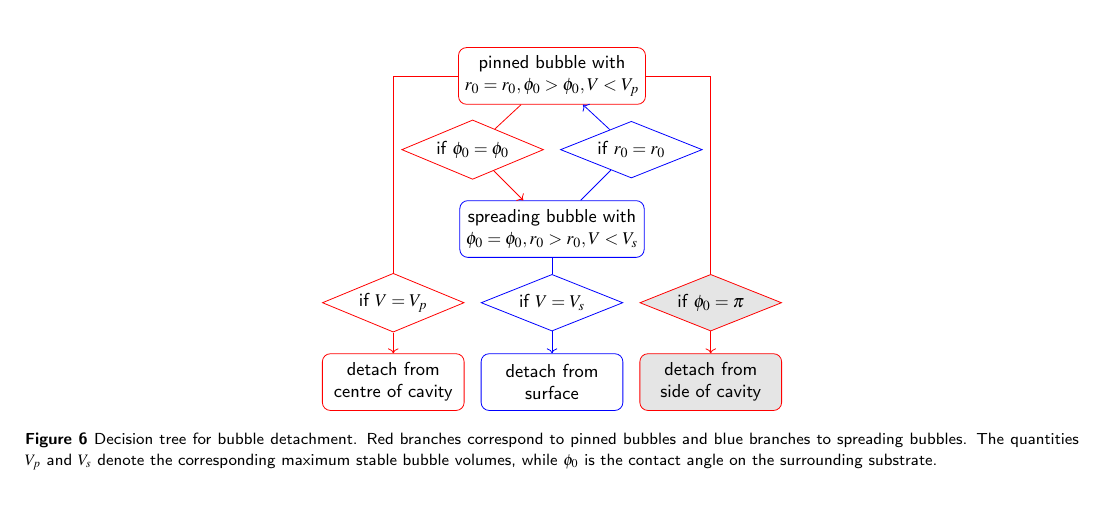
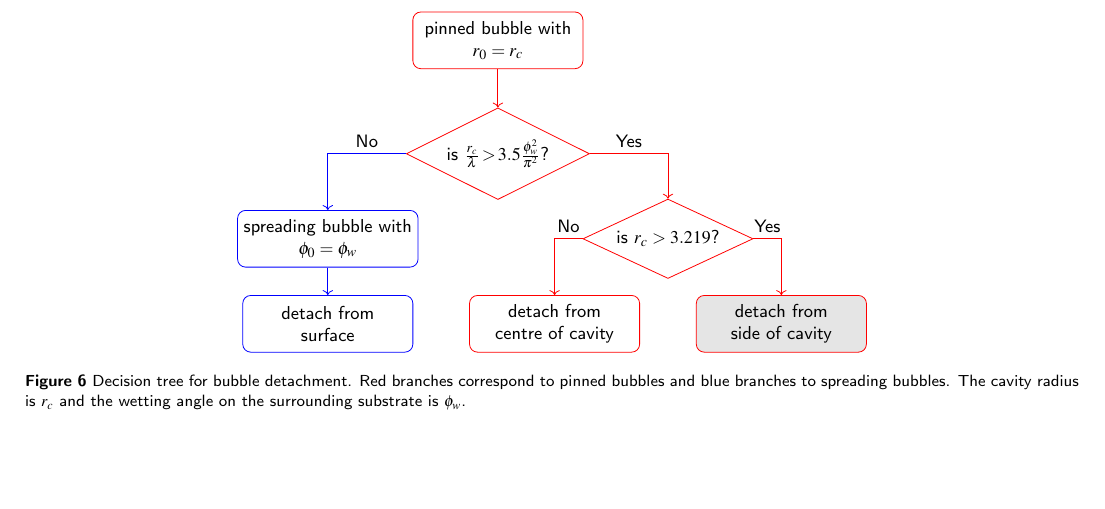
Before and after one commit to ianto-cannon/bubble, a LaTeX document (main.tex): part of page 6 of 8 before the commit and part of page 5 of 7 after it, cut so that both start at the same text. Compiled offline with pdfLaTeX.

Commit message:
flow chart for cavity radius and wetting angle

```diff
--- a/main.tex
+++ b/main.tex
@@ -140,34 +140,35 @@ Figure~\ref{figVol}b shows the detachment volume $V_s$ of spreading bubbles. For
 \begin{figure}
 \centering
 \begin{tikzpicture}[
-    block/.style={draw, rectangle, rounded corners, align=center, minimum width=2.5cm, minimum height=1cm},
-    decis/.style={draw, diamond, aspect=2, align=center, inner sep=1pt, minimum width=2.5cm, minimum height=1cm},
+    block/.style={draw, rectangle, rounded corners, align=center, minimum width=3cm, minimum height=1cm},
+    decis/.style={draw, diamond, aspect=2, align=center, inner sep=2pt, minimum width=3cm, minimum height=1cm},
     red/.style={draw=red},
     blu/.style={draw=blue},
     arrow/.style={->}
 ]
-\node[block, red] (pinn) at (0,0) {pinned bubble with\\ $r_0=r_0, \phi_0>\phi_0, V<V_p$};
-\node[decis, red, fill=gray!20] (dec2) at (2.8,-4) {if $\phi_0=\pi$};
-\node[decis, red] (dec1) at (-1.4,-1.3) {if $\phi_0=\phi_0$};
-\node[decis, blu] (decR) at (1.4,-1.3) {if $r_0=r_0$};
-\node[decis, red] (dec3) at (-2.8,-4) {if $V=V_p$};
-\node[block, red, fill=gray!20] (detS) at (2.8,-5.4) {detach from\\ side of cavity};
-\node[block, blu] (spre) at (0,-2.7) {spreading bubble with\\ $\phi_0=\phi_0, r_0>r_0, V<V_s$};
-\node[block, red] (detA) at (-2.8,-5.4) {detach from\\ centre of cavity};
-\node[decis, blu] (dec4) at (0,-4) {if $V=V_s$};
-\node[block, blu] (detB) at (0,-5.4) {detach from\\ surface};
-\draw[red] (pinn) -- (dec1);
-\draw[red] (pinn) -| (dec2);
-\draw[red] (pinn) -| (dec3);
-\draw[arrow, red] (dec1) -- (spre);
-\draw[arrow, red] (dec2) -- (detS);
-\draw[arrow, red] (dec3) -- (detA);
-\draw[blu] (spre) -- (dec4);
-\draw[arrow, blu] (dec4) -- (detB);
-\draw[arrow, blu] (decR) -- (pinn);
-\draw[blu] (spre) -- (decR);
+\node[block, red] (pinn) at (0,0) {pinned bubble with\\ $r_0=r_c$};
+% 2. First decision
+\node[decis, red] (dec1) at (0,-2) {is $\frac{r_c}{\lambda}\!>\!3.5\frac{\phi_w^2}{\pi^2}$?};
+% 3. Left branch (Spreading path)
+\node[block, blu] (spre) at (-3,-3.5) {spreading bubble with\\ $\phi_0=\phi_w$};
+\node[block, blu] (detB) at (-3,-5) {detach from\\ surface};
+% 4. Right branch (Second decision)
+\node[decis, red] (dec2) at (3,-3.5) {is $r_c>3.219$?};
+% 5. Leaves of the second decision
+\node[block, red] (detA) at (1,-5) {detach from\\ centre of cavity};
+\node[block, red, fill=gray!20] (detS) at (5,-5) {detach from\\ side of cavity};
+% --- Arrows / Connections ---
+% From start to first decision
+\draw[arrow, red] (pinn) -- (dec1);
+% First decision branches
+\draw[arrow, blu] (dec1) -| node[above, near start] {No} (spre);
+\draw[arrow, blu] (spre) -- (detB);
+\draw[arrow, red] (dec1) -| node[above, near start] {Yes} (dec2);
+% Second decision branches
+\draw[arrow, red] (dec2) -| node[above, near start] {No} (detA);
+\draw[arrow, red] (dec2) -| node[above, near start] {Yes} (detS);
 \end{tikzpicture}
-\caption{Decision tree for bubble detachment. Red branches correspond to pinned bubbles and blue branches to spreading bubbles. The quantities $V_p$ and $V_s$ denote the corresponding maximum stable bubble volumes, while $\phi_0$ is the contact angle on the surrounding substrate.}
+\caption{Decision tree for bubble detachment. Red branches correspond to pinned bubbles and blue branches to spreading bubbles. The cavity radius is $r_c$ and the wetting angle on the surrounding substrate is $\phi_w$.}
 \label{figTree}
 \end{figure}
 Figure~\ref{figTree} gives the decision tree for bubble evolution up to detachment. Given $\phi_0$, $r_0$, and the capillary length $\lambda$ of a specific system, the detachment size is determined by following this tree, using the functions plotted in Figure~\ref{figVol}. Table~\ref{tabSig} gives the properties of the limiting bubble configurations, where we see that the largest pinned and spreading bubbles in fact correspond to the same solution of Equation~\ref{eqShape}. Note that we measure the bubble volume above the contact line; some gas may remain attached to the surface after detachment, so the true released volume may be slightly less.
```
Also changed, not shown: main.pdf, plots/Ang.pdf, plots/MaxVol.pdf, plots/Rad.pdf, plots/abstract.pdf, plots/heightVsVol.pdf, plots/pin.pdf, 1 other file.
